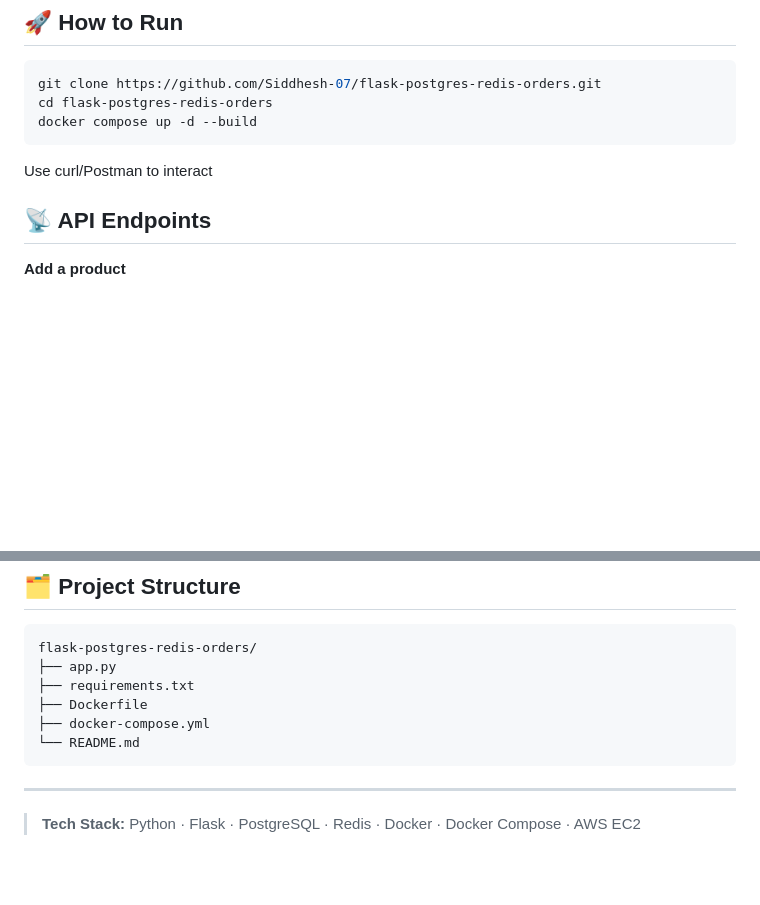
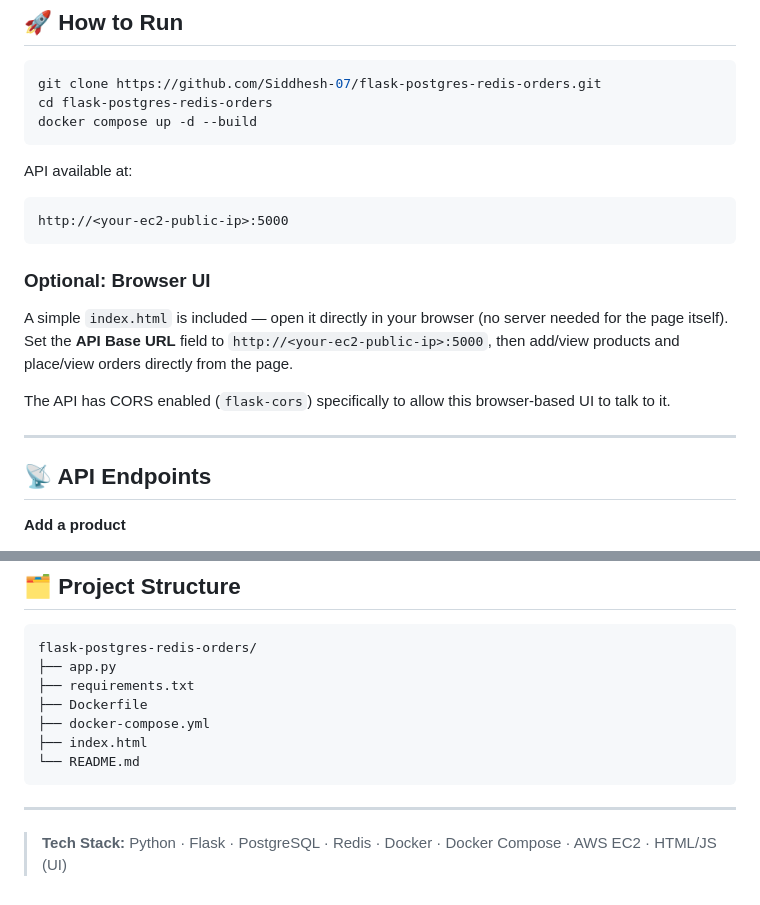
Before and after one commit to Siddhesh-07/flask-postgres-redis-orders, a Markdown page: readme.md, 2 parts joined by grey strips. GitHub-like rendering; blank space fills up the shorter version.

````diff
--- a/readme.md
+++ b/readme.md
@@ -64,8 +64,18 @@ cd flask-postgres-redis-orders
 docker compose up -d --build
 ```
 
-Use curl/Postman to interact
+API available at:
+```
+http://<your-ec2-public-ip>:5000
+```
 
+### Optional: Browser UI
+
+A simple `index.html` is included — open it directly in your browser (no server needed for the page itself). Set the **API Base URL** field to `http://<your-ec2-public-ip>:5000`, then add/view products and place/view orders directly from the page.
+
+The API has CORS enabled (`flask-cors`) specifically to allow this browser-based UI to talk to it.
+
+---
 
 ## 📡 API Endpoints
 
@@ -123,9 +133,10 @@ flask-postgres-redis-orders/
 ├── requirements.txt
 ├── Dockerfile
 ├── docker-compose.yml
+├── index.html
 └── README.md
 ```
 
 ---
 
-> **Tech Stack:** Python · Flask · PostgreSQL · Redis · Docker · Docker Compose · AWS EC2
+> **Tech Stack:** Python · Flask · PostgreSQL · Redis · Docker · Docker Compose · AWS EC2 · HTML/JS (UI)
````
